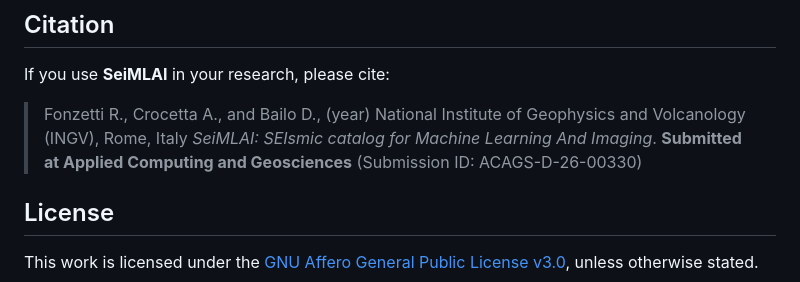
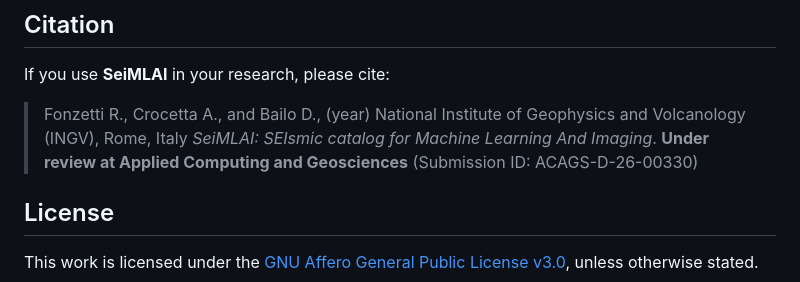
Before and after one commit to INGV/seimlai, a Markdown page: README.md, the part around the change. Rendered like a GitHub page.

Commit message:
under review

```diff
--- a/README.md
+++ b/README.md
@@ -303,7 +303,7 @@ If you use **SeiMLAI** in your research, please cite:
 
 > Fonzetti R., Crocetta A., and Bailo D., (year)
 > National Institute of Geophysics and Volcanology (INGV), Rome, Italy
-> *SeiMLAI: SEIsmic catalog for Machine Learning And Imaging*. **Submitted at Applied Computing and Geosciences** (Submission ID: ACAGS-D-26-00330)
+> *SeiMLAI: SEIsmic catalog for Machine Learning And Imaging*. **Under review at Applied Computing and Geosciences** (Submission ID: ACAGS-D-26-00330)
 
 ## License
 
```
